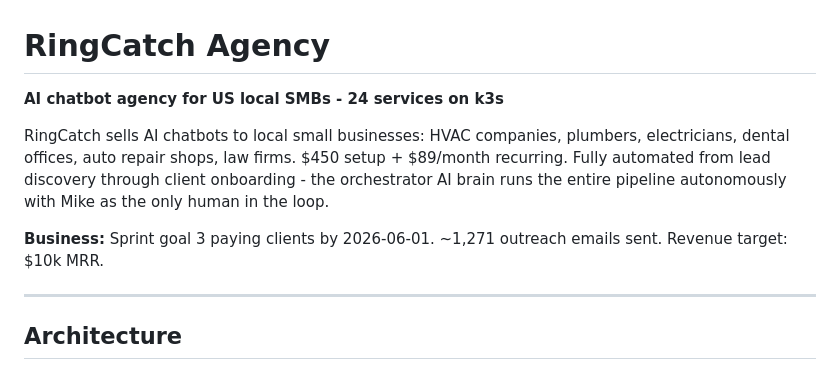
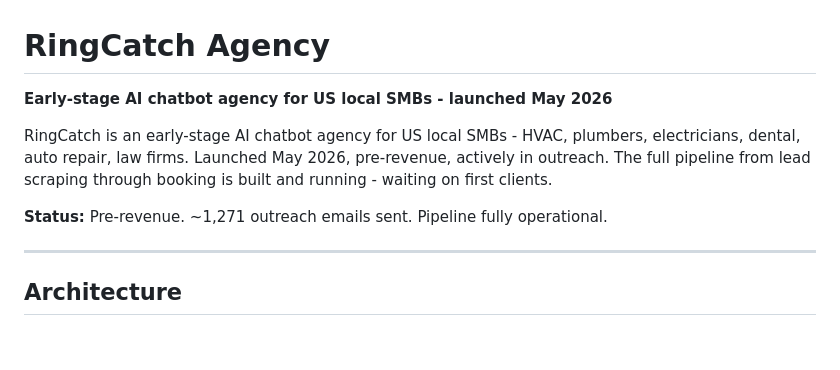
Before and after one commit to molszewski423/ringcatch-agency, a Markdown page: README.md, the part around the change. Rendered like a GitHub page; blank space fills up the shorter version.

Commit message:
docs: clarify RingCatch is pre-revenue, launched May 2026

```diff
--- a/README.md
+++ b/README.md
@@ -1,10 +1,10 @@
 # RingCatch Agency
 
-**AI chatbot agency for US local SMBs - 24 services on k3s**
+**Early-stage AI chatbot agency for US local SMBs - launched May 2026**
 
-RingCatch sells AI chatbots to local small businesses: HVAC companies, plumbers, electricians, dental offices, auto repair shops, law firms. $450 setup + $89/month recurring. Fully automated from lead discovery through client onboarding - the orchestrator AI brain runs the entire pipeline autonomously with Mike as the only human in the loop.
+RingCatch is an early-stage AI chatbot agency for US local SMBs - HVAC, plumbers, electricians, dental, auto repair, law firms. Launched May 2026, pre-revenue, actively in outreach. The full pipeline from lead scraping through booking is built and running - waiting on first clients.
 
-**Business:** Sprint goal 3 paying clients by 2026-06-01. ~1,271 outreach emails sent. Revenue target: $10k MRR.
+**Status:** Pre-revenue. ~1,271 outreach emails sent. Pipeline fully operational.
 
 ---
 
```
